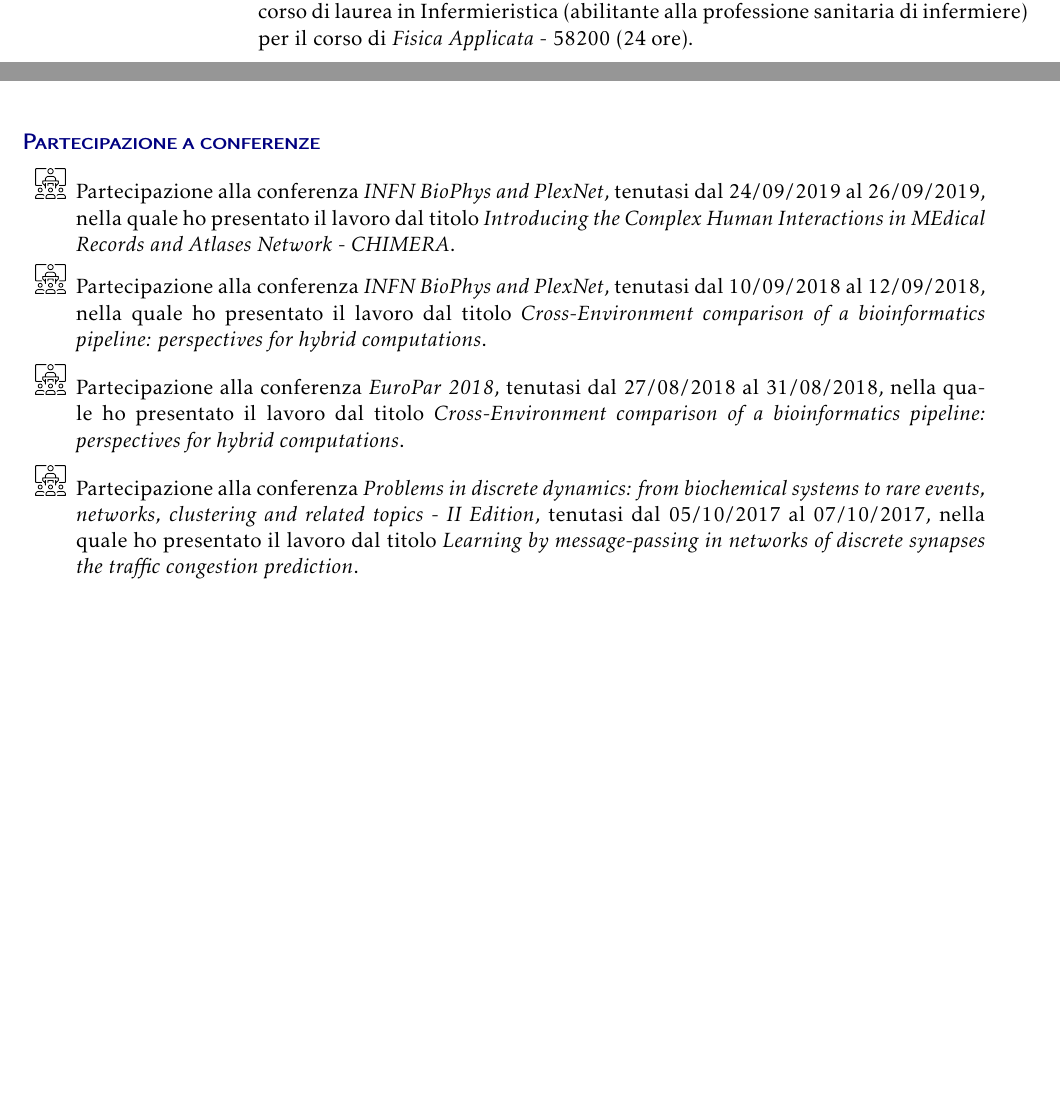
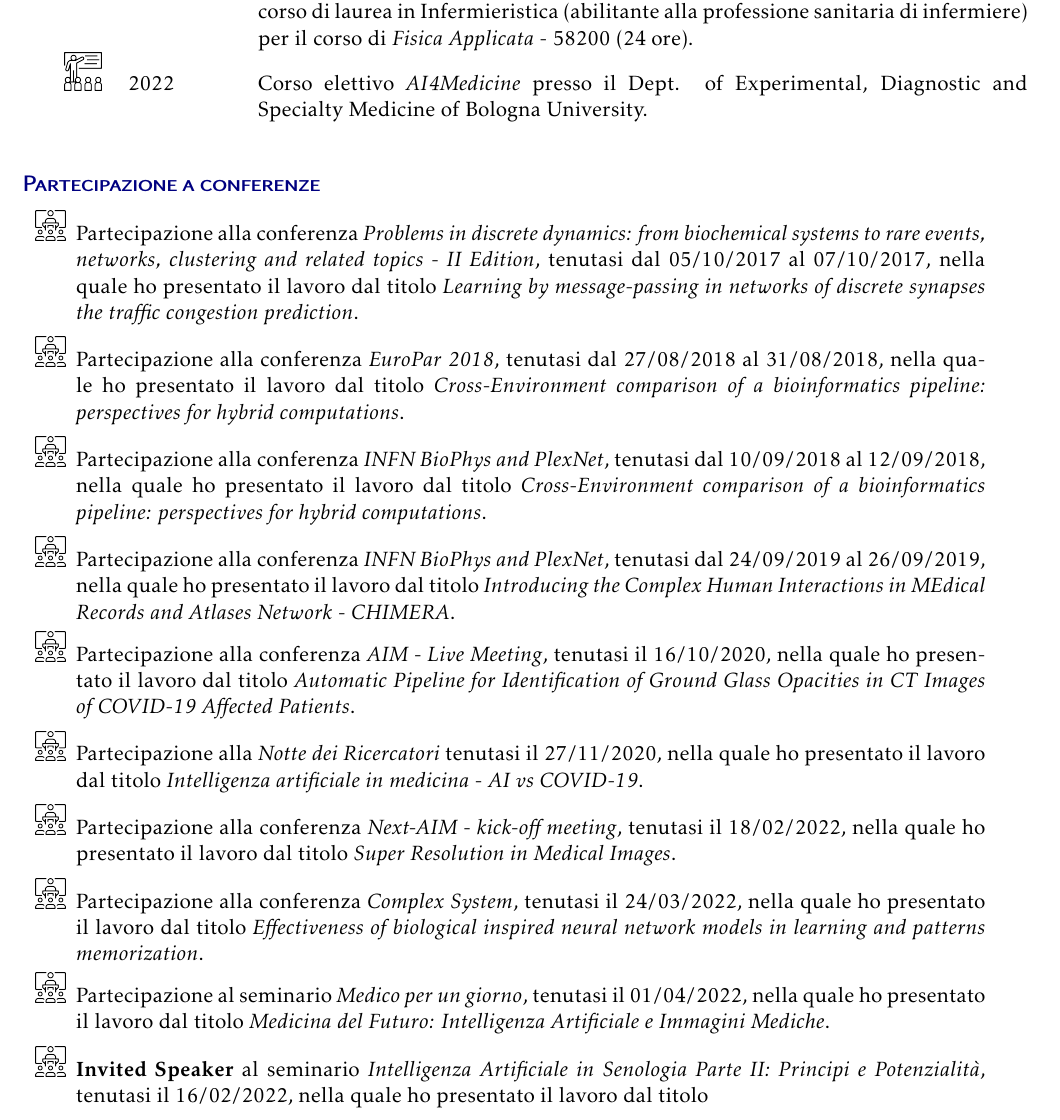
Before and after one commit to Nico-Curti/curriculum, a LaTeX CV (curriculum.tex): two parts of pages 2 and 3 of 12 before the commit and part of page 3 of 13 after it, the two joined at a grey line, cut so that both start at the same text, the shorter picture padded with empty space. Compiled offline with pdfLaTeX.

Commit message:
add conference

```diff
--- a/curriculum.tex
+++ b/curriculum.tex
@@ -111,9 +111,14 @@ Il Dr. Curti ha svolto numerose ricerche ed applicazioni nel campo dell'\emph{in
 \begin{tabular}{lp{14cm}}
 
   \icon{0.05}{education.png} \quad 2013                & Volontario presso la Secondary School del villaggio di Guandumehhy del distretto di Mbulu (Tanzania) come docente di matematica e fisica. \\
+
   \icon{0.05}{education.png} \quad 2016                & Tutor presso la Scuola di Scienze dell'Università di Bologna per l'attività formativa dal titolo \emph{Analisi dati della fisica} per il corso di studi in fisica (16 ore). \\
+
   \icon{0.05}{education.png} \quad 2020\textemdash2021 & Assistente del corso di \emph{Physical Methods of Biology} - 87995 (6 cfu) del prof. Castellani per il corso di Laurea Magistrale in Physics dell'Università di Bologna. \\
+
   \icon{0.05}{education.png} \quad 2020\textemdash2022 & Professore a contratto presso la Scuola di Scienze dell'Università di Bologna per il corso di laurea in Infermieristica (abilitante alla professione sanitaria di infermiere) per il corso di \emph{Fisica Applicata} - 58200 (24 ore). \\
+
+  \icon{0.05}{education.png} \quad 2022                & Corso elettivo \emph{AI4Medicine} presso il Dept. of Experimental, Diagnostic and Specialty Medicine of Bologna University. \\
 
 \end{tabular}
 
@@ -123,15 +128,25 @@ Il Dr. Curti ha svolto numerose ricerche ed applicazioni nel campo dell'\emph{in
 
 \begin{itemize}
 
-  \itemicon{0.03}{conference.png} Partecipazione alla conferenza \emph{INFN BioPhys and PlexNet}, tenutasi dal 24/09/2019 al 26/09/2019, nella quale ho presentato il lavoro dal titolo \emph{Introducing the Complex Human Interactions in MEdical Records and Atlases Network - CHIMERA}.
+  \itemicon{0.03}{conference.png} Partecipazione alla conferenza \emph{Problems in discrete dynamics: from biochemical systems to rare events, networks, clustering and related topics - II Edition}, tenutasi dal 05/10/2017 al 07/10/2017, nella quale ho presentato il lavoro dal titolo \emph{Learning by message-passing in networks of discrete synapses the traffic congestion prediction}.
+
+  \itemicon{0.03}{conference.png} Partecipazione alla conferenza \emph{EuroPar 2018}, tenutasi dal 27/08/2018 al 31/08/2018, nella quale ho presentato il lavoro dal titolo \emph{Cross-Environment comparison of a bioinformatics pipeline: perspectives for hybrid computations}.
 
   \itemicon{0.03}{conference.png} Partecipazione alla conferenza \emph{INFN BioPhys and PlexNet}, tenutasi dal 10/09/2018 al 12/09/2018, nella quale ho presentato il lavoro dal titolo \emph{Cross-Environment comparison of a bioinformatics pipeline: perspectives for hybrid computations}.
 
-  \itemicon{0.03}{conference.png} Partecipazione alla conferenza \emph{EuroPar 2018}, tenutasi dal 27/08/2018 al 31/08/2018, nella quale ho presentato il lavoro dal titolo \emph{Cross-Environment comparison of a bioinformatics pipeline: perspectives for hybrid computations}.
+  \itemicon{0.03}{conference.png} Partecipazione alla conferenza \emph{INFN BioPhys and PlexNet}, tenutasi dal 24/09/2019 al 26/09/2019, nella quale ho presentato il lavoro dal titolo \emph{Introducing the Complex Human Interactions in MEdical Records and Atlases Network - CHIMERA}.
 
-  \itemicon{0.03}{conference.png} Partecipazione alla conferenza \emph{Problems in discrete dynamics: from biochemical systems to rare events, networks, clustering and related topics - II Edition}, tenutasi dal 05/10/2017 al 07/10/2017, nella quale ho presentato il lavoro dal titolo \emph{Learning by message-passing in networks of discrete synapses the traffic congestion prediction}.
+  \itemicon{0.03}{conference.png} Partecipazione alla conferenza \emph{AIM - Live Meeting}, tenutasi il 16/10/2020, nella quale ho presentato il lavoro dal titolo \emph{Automatic Pipeline for Identification of Ground Glass Opacities in CT Images of COVID-19 Affected Patients}.
 
-  % TODO: add conference INFN e kick-off meeting
+  \itemicon{0.03}{conference.png} Partecipazione alla \emph{Notte dei Ricercatori} tenutasi il 27/11/2020, nella quale ho presentato il lavoro dal titolo \emph{Intelligenza artificiale in medicina - AI vs COVID-19}.
+
+  \itemicon{0.03}{conference.png} Partecipazione alla conferenza \emph{Next-AIM - kick-off meeting}, tenutasi il 18/02/2022, nella quale ho presentato il lavoro dal titolo \emph{Super Resolution in Medical Images}.
+
+  \itemicon{0.03}{conference.png} Partecipazione alla conferenza \emph{Complex System}, tenutasi il 24/03/2022, nella quale ho presentato il lavoro dal titolo \emph{Effectiveness of biological inspired neural network models in learning and patterns memorization}.
+
+  \itemicon{0.03}{conference.png} Partecipazione al seminario \emph{Medico per un giorno}, tenutasi il 01/04/2022, nella quale ho presentato il lavoro dal titolo \emph{Medicina del Futuro: Intelligenza Artificiale e Immagini Mediche}.
+
+  \itemicon{0.03}{conference.png} \textbf{Invited Speaker} al seminario \emph{Intelligenza Artificiale in Senologia Parte II: Principi e Potenzialità}, tenutasi il 16/02/2022, nella quale ho presentato il lavoro dal titolo
 
 \end{itemize}
 
```
Also changed, not shown: curriculum.pdf, curriculum.tex (6 more changed lines).
